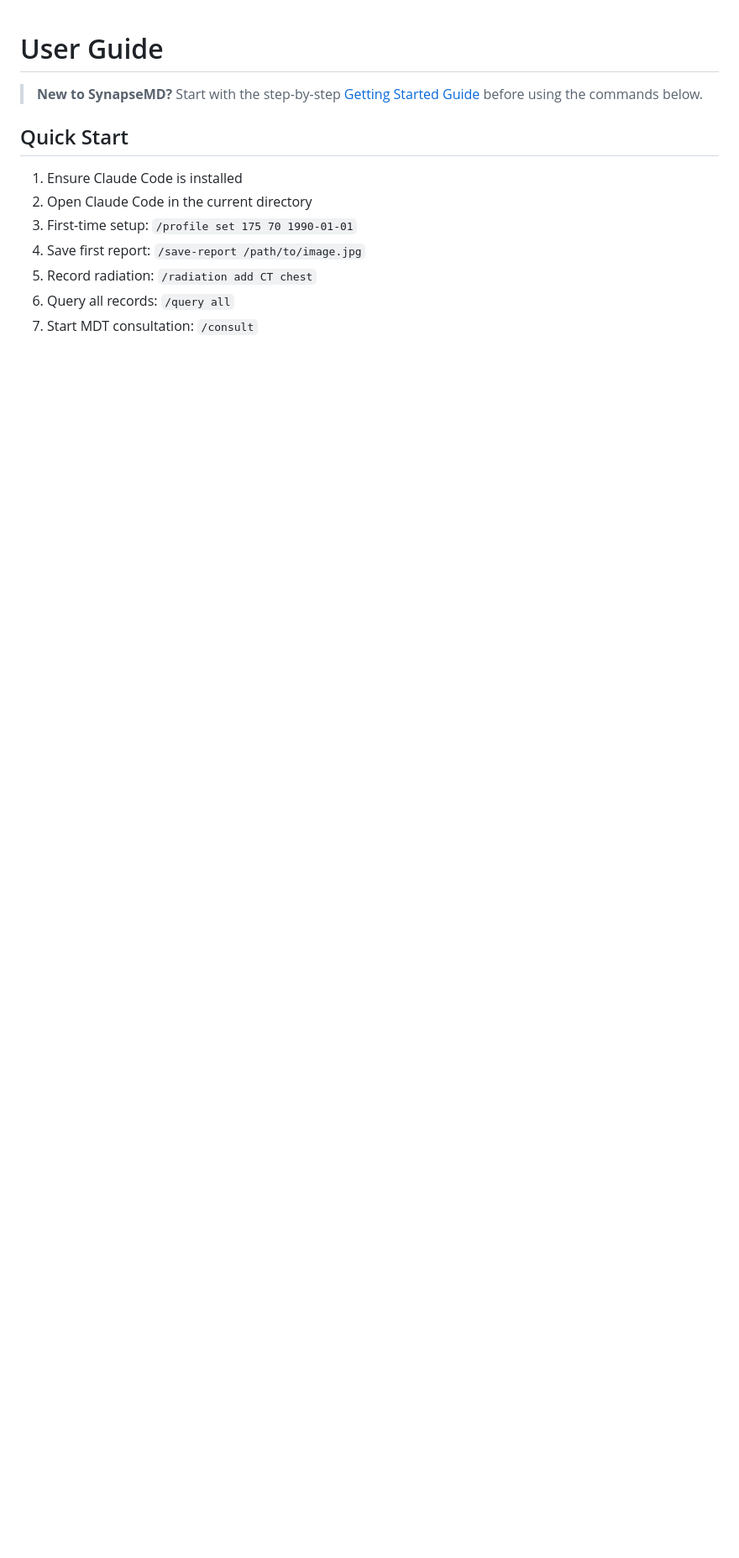
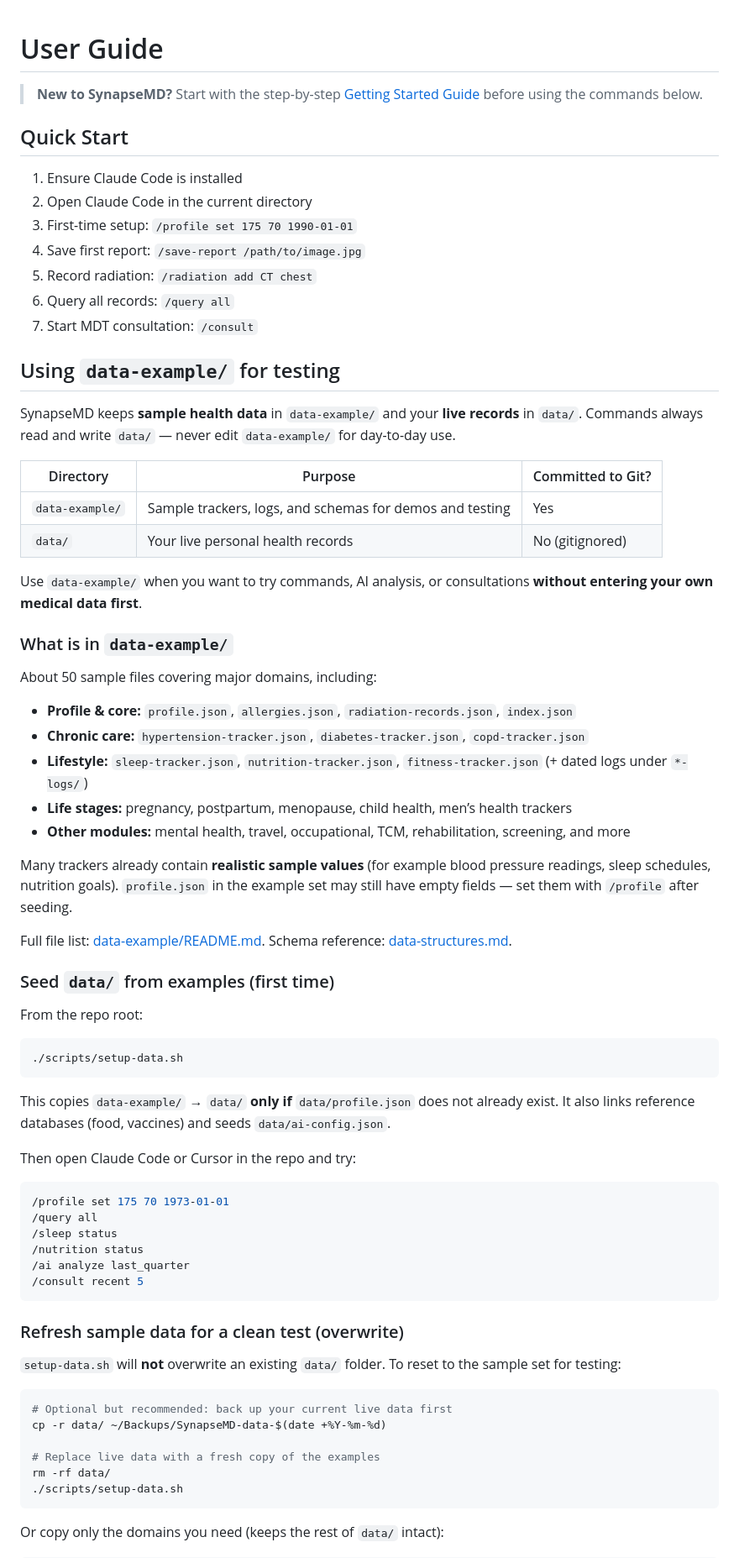
Before and after one commit to maruthis/SynapseMD, a Markdown page: docs/user-guide.md, the part around one of its changes. Shown at 84% size. Rendered like a GitHub page; blank space fills up the shorter version.

Commit message:
Document data-example seeding for local testing in the user guide.
Explain how to seed and refresh sample trackers into data/, with suggested command flows and safety rules for demos.

Co-authored-by: Cursor <cursoragent@cursor.com>

````diff
--- a/docs/user-guide.md
+++ b/docs/user-guide.md
@@ -11,3 +11,65 @@
 5. Record radiation: `/radiation add CT chest`
 6. Query all records: `/query all`
 7. Start MDT consultation: `/consult`
+
+## Using `data-example/` for testing
+
+SynapseMD keeps **sample health data** in `data-example/` and your **live records** in `data/`. Commands always read and write `data/` — never edit `data-example/` for day-to-day use.
+
+| Directory | Purpose | Committed to Git? |
+|-----------|---------|-------------------|
+| `data-example/` | Sample trackers, logs, and schemas for demos and testing | Yes |
+| `data/` | Your live personal health records | No (gitignored) |
+
+Use `data-example/` when you want to try commands, AI analysis, or consultations **without entering your own medical data first**.
+
+### What is in `data-example/`
+
+About 50 sample files covering major domains, including:
+
+- **Profile & core:** `profile.json`, `allergies.json`, `radiation-records.json`, `index.json`
+- **Chronic care:** `hypertension-tracker.json`, `diabetes-tracker.json`, `copd-tracker.json`
+- **Lifestyle:** `sleep-tracker.json`, `nutrition-tracker.json`, `fitness-tracker.json` (+ dated logs under `*-logs/`)
+- **Life stages:** pregnancy, postpartum, menopause, child health, men’s health trackers
+- **Other modules:** mental health, travel, occupational, TCM, rehabilitation, screening, and more
+
+Many trackers already contain **realistic sample values** (for example blood pressure readings, sleep schedules, nutrition goals). `profile.json` in the example set may still have empty fields — set them with `/profile` after seeding.
+
+Full file list: [data-example/README.md](../data-example/README.md). Schema reference: [data-structures.md](data-structures.md).
+
+### Seed `data/` from examples (first time)
+
+From the repo root:
+
+```bash
+./scripts/setup-data.sh
+```
+
+This copies `data-example/` → `data/` **only if** `data/profile.json` does not already exist. It also links reference databases (food, vaccines) and seeds `data/ai-config.json`.
+
+Then open Claude Code or Cursor in the repo and try:
+
+```bash
+/profile set 175 70 1973-01-01
+/query all
+/sleep status
+/nutrition status
+/ai analyze last_quarter
+/consult recent 5
+```
+
+### Refresh sample data for a clean test (overwrite)
+
+`setup-data.sh` will **not** overwrite an existing `data/` folder. To reset to the sample set for testing:
+
+```bash
+# Optional but recommended: back up your current live data first
+cp -r data/ ~/Backups/SynapseMD-data-$(date +%Y-%m-%d)
+
+# Replace live data with a fresh copy of the examples
+rm -rf data/
+./scripts/setup-data.sh
+```
+
+Or copy only the domains you need (keeps the rest of `data/` intact):
+
````
Also changed, not shown: other parts of docs/user-guide.md (+24 -0 lines).
